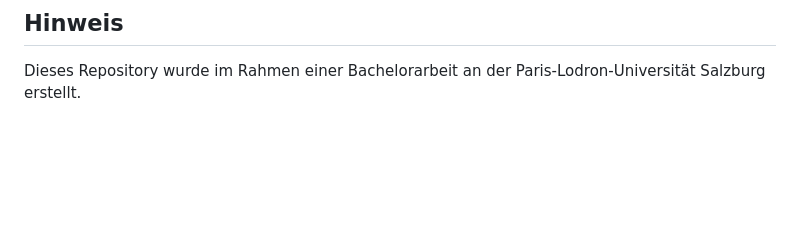
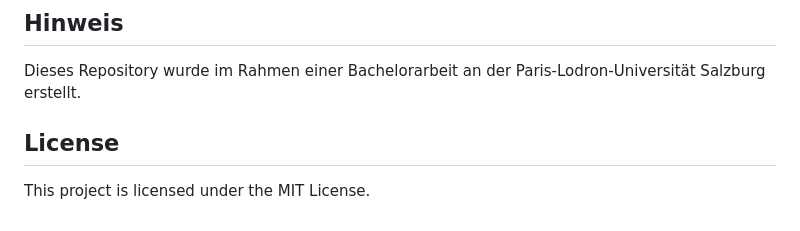
Before and after one commit to johannesSin/genai4coding, a Markdown page: README.md, the part around one of its changes. Rendered like a GitHub page; blank space fills up the shorter version.

Commit message:
Add MIT License section to README
Added license information to the README.

```diff
--- a/README.md
+++ b/README.md
@@ -142,3 +142,7 @@ python3 banking_app/results/analyze_banking_results.py
 ## Hinweis
 
 Dieses Repository wurde im Rahmen einer Bachelorarbeit an der Paris-Lodron-Universität Salzburg erstellt.
+
+## License
+
+This project is licensed under the MIT License.
```
Also changed, not shown: other parts of README.md (+1 -1 lines).
